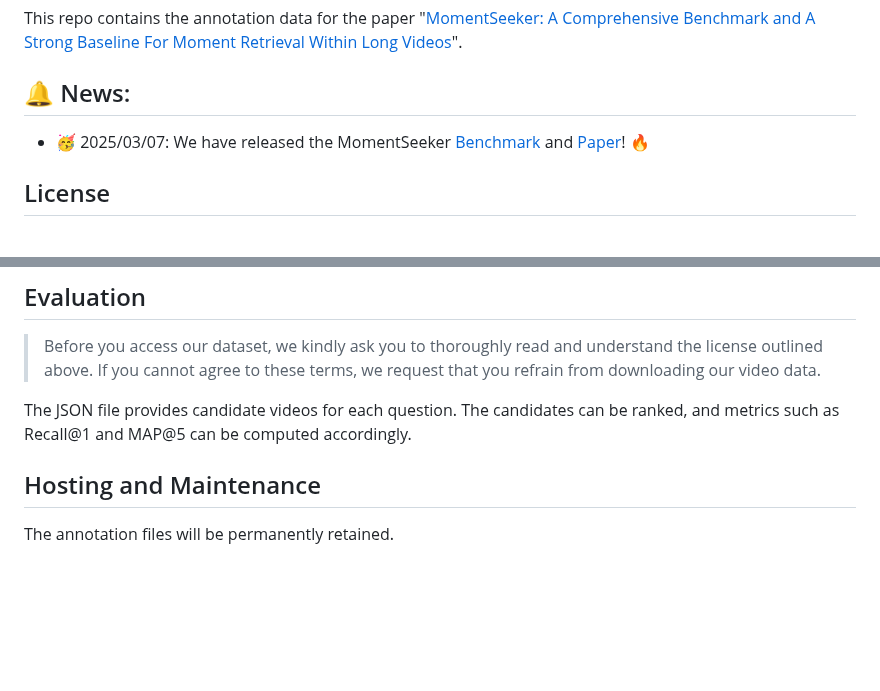
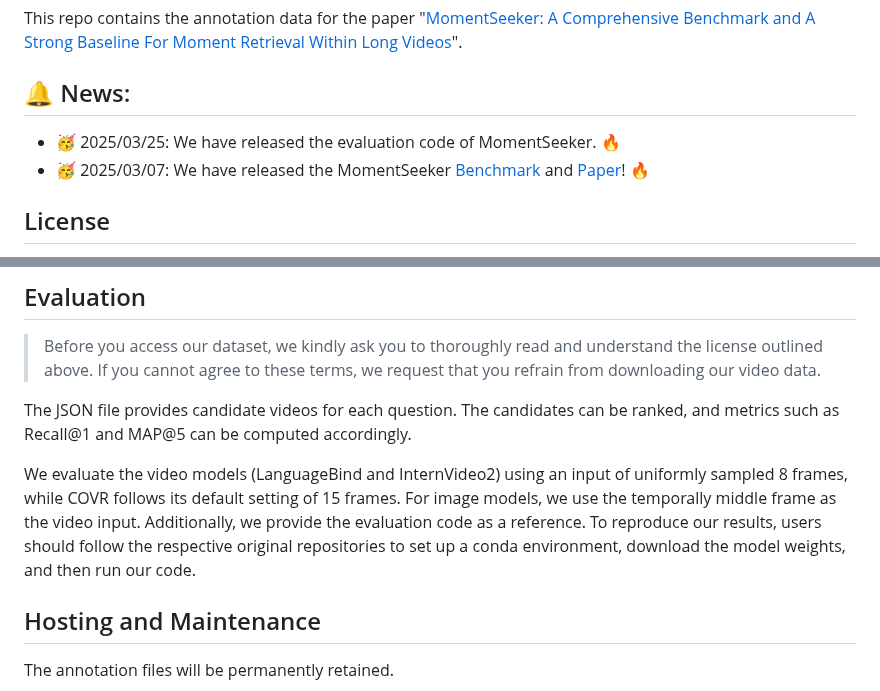
Before and after one commit to yhy-2000/MomentSeeker, a Markdown page: README.md, 2 parts joined by grey strips. Drawn GitHub-style; blank space fills up the shorter version.

```diff
--- a/README.md
+++ b/README.md
@@ -13,6 +13,7 @@ This repo contains the annotation data for the paper "[MomentSeeker: A Comprehen
 
 
 ## 🔔 News:
+- 🥳 2025/03/25: We have released the evaluation code of MomentSeeker. 🔥
 - 🥳 2025/03/07: We have released the MomentSeeker [Benchmark](https://huggingface.co/datasets/avery00/MomentSeeker) and [Paper](https://arxiv.org/abs/2502.12558)! 🔥
 
 ## License
@@ -67,6 +68,8 @@ If the original authors of the related works still believe that the videos shoul
 The JSON file provides candidate videos for each question. The candidates can be ranked, and metrics such as Recall@1 and MAP@5 can be computed accordingly.
 
 
+We evaluate the video models (LanguageBind and InternVideo2) using an input of uniformly sampled 8 frames, while COVR follows its default setting of 15 frames. For image models, we use the temporally middle frame as the video input. Additionally, we provide the evaluation code as a reference. To reproduce our results, users should follow the respective original repositories to set up a conda environment, download the model weights, and then run our code.
+
 
 ## Hosting and Maintenance
 The annotation files will be permanently retained.
```
